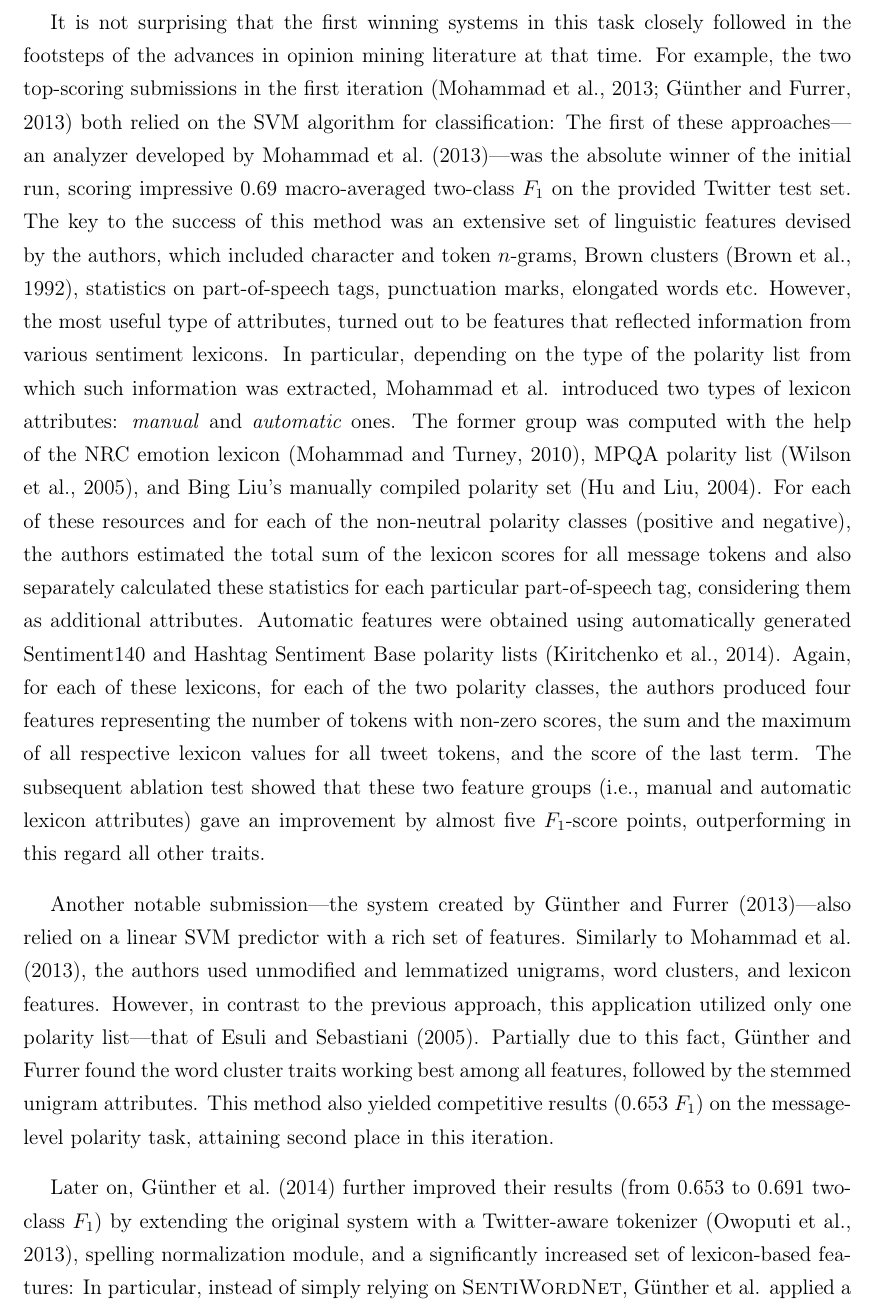
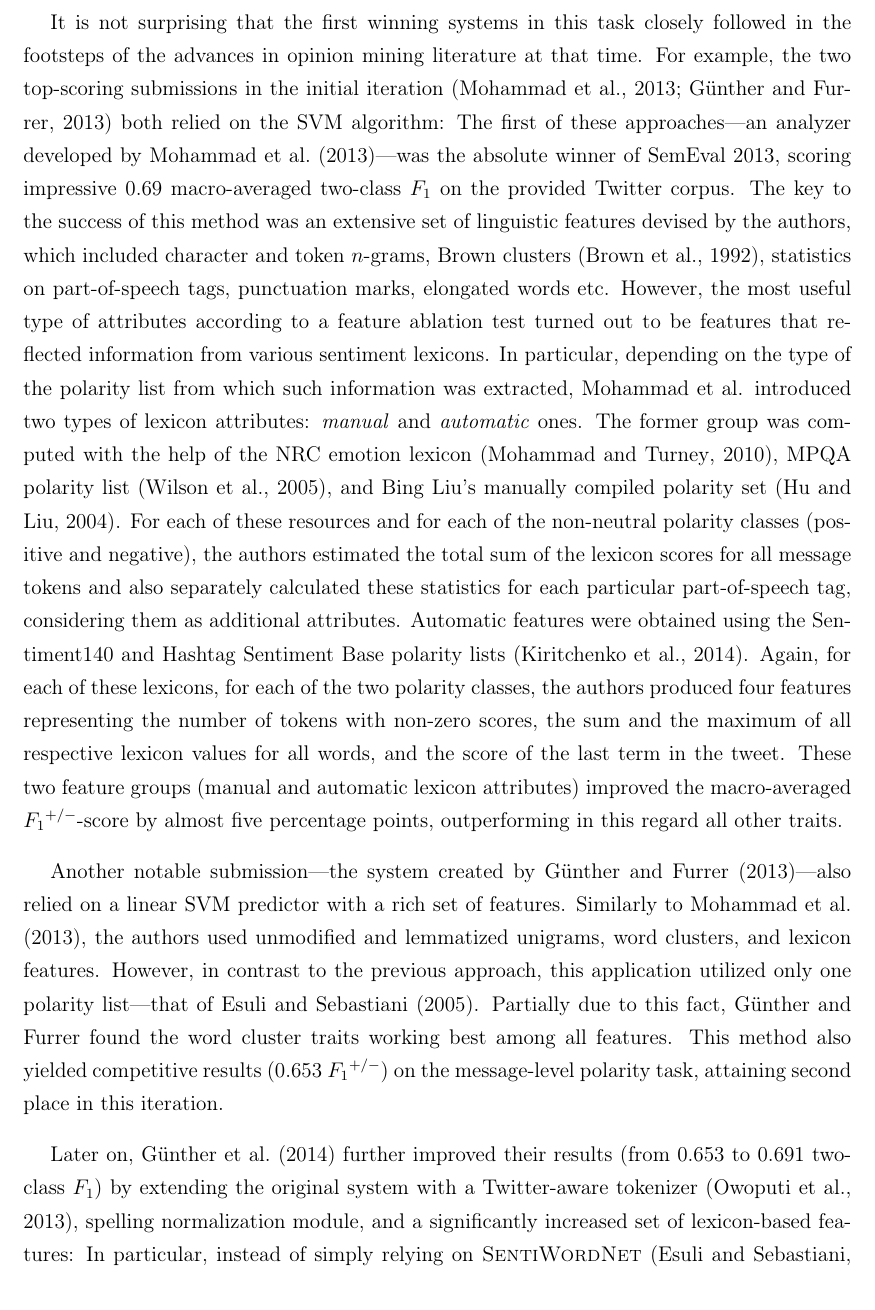
Before and after one commit to WladimirSidorenko/Dissertation, a LaTeX thesis (sidarenka_thesis.tex, which reads sentiment_cgsa.tex): part of page 136 of 175, cut so that both start at the same text. Compiled offline with pdfLaTeX.

Commit message:
cosmetic changes in the description of ML-based methods

```diff
--- a/sentiment_cgsa.tex
+++ b/sentiment_cgsa.tex
@@ -1579,21 +1579,21 @@ more than 40 active participants every year.
 It is not surprising that the first winning systems in this task
 closely followed in the footsteps of the advances in opinion mining
 literature at that time.  For example, the two top-scoring submissions
-in the first iteration~\cite{Mohammad:13,Guenther:13} both relied on
-the SVM algorithm for classification: The first of these
-approaches---an analyzer developed by~\citet{Mohammad:13}---was the
-absolute winner of the initial run, scoring impressive 0.69
-macro-averaged two-class \F{} on the provided Twitter test set.  The
-key to the success of this method was an extensive set of linguistic
-features devised by the authors, which included character and token
-$n$-grams, Brown clusters~\cite{Brown:92}, statistics on
-part-of-speech tags, punctuation marks, elongated words etc.  However,
-the most useful type of attributes, turned out to be features that
-reflected information from various sentiment lexicons.  In particular,
-depending on the type of the polarity list from which such information
-was extracted, \citeauthor{Mohammad:13} introduced two types of
-lexicon attributes: \emph{manual} and \emph{automatic} ones.  The
-former group was computed with the help of the NRC emotion
+in the initial iteration~\cite{Mohammad:13,Guenther:13} both relied on
+the SVM algorithm: The first of these approaches---an analyzer
+developed by~\citet{Mohammad:13}---was the absolute winner of
+SemEval~2013, scoring impressive 0.69 macro-averaged two-class \F{} on
+the provided Twitter corpus.  The key to the success of this method
+was an extensive set of linguistic features devised by the authors,
+which included character and token $n$-grams, Brown
+clusters~\cite{Brown:92}, statistics on part-of-speech tags,
+punctuation marks, elongated words etc.  However, the most useful type
+of attributes according to a feature ablation test turned out to be
+features that reflected information from various sentiment lexicons.
+In particular, depending on the type of the polarity list from which
+such information was extracted, \citeauthor{Mohammad:13} introduced
+two types of lexicon attributes: \emph{manual} and \emph{automatic}
+ones.  The former group was computed with the help of the NRC emotion
 lexicon~\cite{Mohammad:13a}, MPQA polarity list~\cite{Wilson:05}, and
 Bing Liu's manually compiled polarity set~\cite{Hu:04}.  For each of
 these resources and for each of the non-neutral polarity classes
@@ -1601,15 +1601,15 @@ these resources and for each of the non-neutral polarity classes
 lexicon scores for all message tokens and also separately calculated
 these statistics for each particular part-of-speech tag, considering
 them as additional attributes.  Automatic features were obtained using
-automatically generated Sentiment140 and Hashtag Sentiment Base
-polarity lists \cite{Kiritchenko:14}.  Again, for each of these
-lexicons, for each of the two polarity classes, the authors produced
-four features representing the number of tokens with non-zero scores,
-the sum and the maximum of all respective lexicon values for all tweet
-tokens, and the score of the last term.  The subsequent ablation test
-showed that these two feature groups (i.e., manual and automatic
-lexicon attributes) gave an improvement by almost five \F{}-score
-points, outperforming in this regard all other traits.
+the Sentiment140 and Hashtag Sentiment Base polarity lists
+\cite{Kiritchenko:14}.  Again, for each of these lexicons, for each of
+the two polarity classes, the authors produced four features
+representing the number of tokens with non-zero scores, the sum and
+the maximum of all respective lexicon values for all words, and the
+score of the last term in the tweet.  These two feature groups (manual
+and automatic lexicon attributes) improved the macro-averaged
+\F{}$^{+/-}$-score by almost five percentage points, outperforming in
+this regard all other traits.
 
 Another notable submission---the system created
 by~\citet{Guenther:13}---also relied on a linear SVM predictor with a
@@ -1619,13 +1619,13 @@ features.  However, in contrast to the previous approach, this
 application utilized only one polarity list---that
 of~\citet{Esuli:05}.  Partially due to this fact,
 \citeauthor{Guenther:13} found the word cluster traits working best
-among all features, followed by the stemmed unigram attributes.  This
-method also yielded competitive results (0.653~\F{}) on the
-message-level polarity task, attaining second place in this iteration.
+among all features.  This method also yielded competitive results
+(0.653~\F{}$^{+/-}$) on the message-level polarity task, attaining
+second place in this iteration.
 
 Later on, \citet{Guenther:14} further improved their results (from
 0.653 to 0.691 two-class \F) by extending the original system with a
 Twitter-aware tokenizer~\cite{Owoputi:13}, spelling normalization
 module, and a significantly increased set of lexicon-based features:
-In particular, instead of simply relying on \textsc{SentiWordNet},
-\citeauthor{Guenther:14} applied a whole ensemble of various polarity
+In particular, instead of simply relying on
+\textsc{SentiWordNet}~\cite{Esuli:05}, \citeauthor{Guenther:14}
```
Also changed, not shown: sentiment_cgsa.tex (59 more changed lines).
